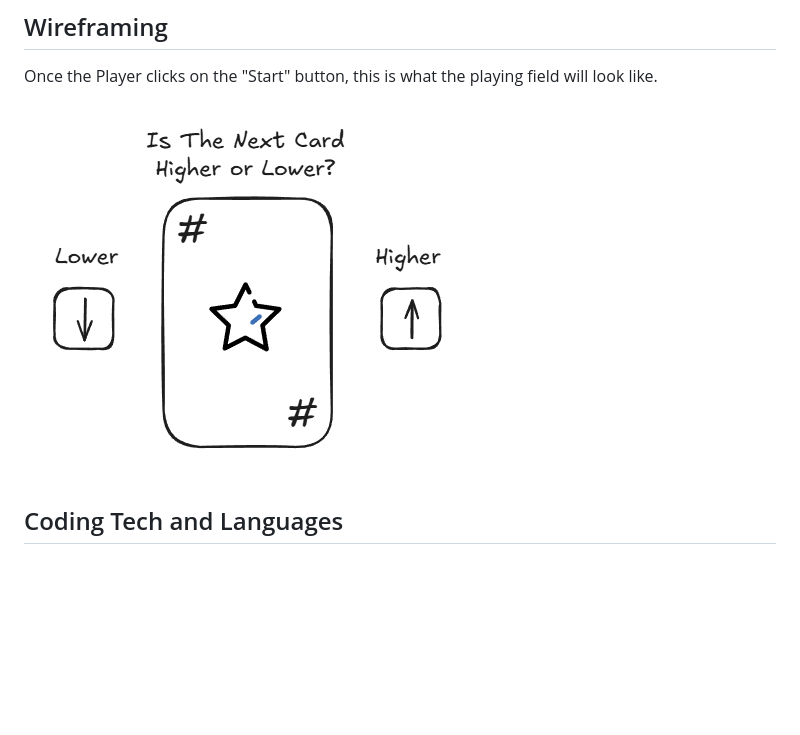
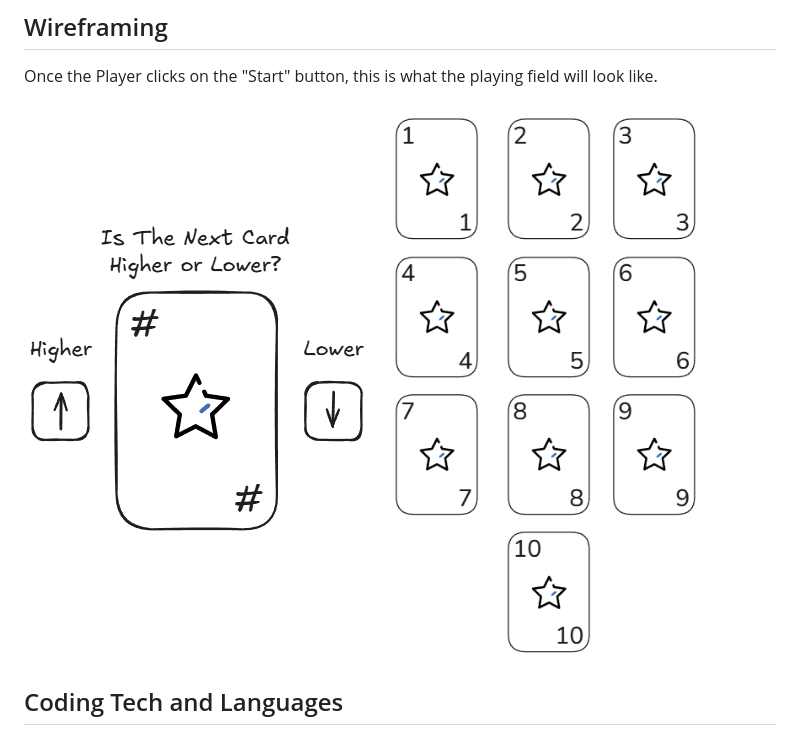
Before and after one commit to JustJeo/higher_or_lower_game, a Markdown page: README.md, the part around the change. GitHub-like rendering; pictures changed too: assets/images/higher_lower_wireframe.png (deleted), assets/images/wireframes/higher_lower_wireframe.png (added), assets/images/wireframes/mvp_card_set.png (added); blank space fills up the shorter version.

Commit message:
Creates wireframes subfolder in images folder. Adds and replaces wireframe images for README file.

```diff
--- a/README.md
+++ b/README.md
@@ -19,7 +19,8 @@ If the player is correct in their guess, they win the game. If the player is inc
 ## Wireframing
 Once the Player clicks on the "Start" button, this is what the playing field will look like.
 
-![Wireframe](assets/images/higher_lower_wireframe.png)
+![Wireframe](assets/images/wireframes/higher_lower_wireframe.png)
+![card_set](assets/images/wireframes/mvp_card_set.png)
 
 ## Coding Tech and Languages
 - HTML
```
